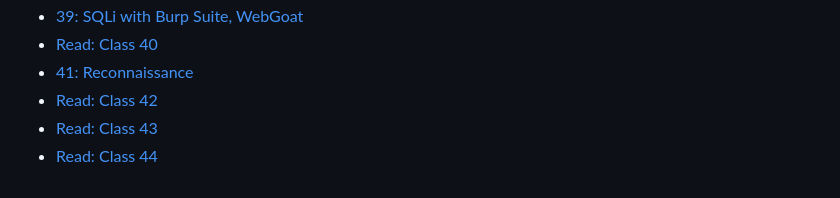
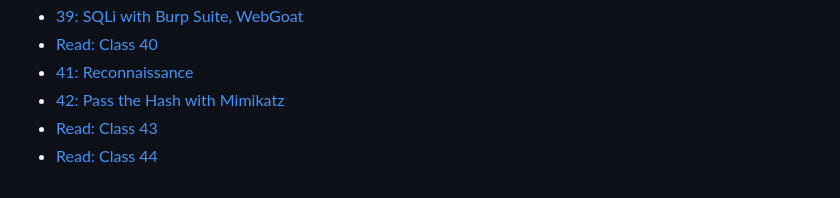
Before and after one commit to rgonzo1355/Ops-401, a Markdown page: Readings/ReadmeR.md, the part around the change. GitHub-like rendering.

```diff
--- a/Readings/ReadmeR.md
+++ b/Readings/ReadmeR.md
@@ -38,6 +38,6 @@
 - [39: SQLi with Burp Suite, WebGoat ](Read39.md)  <!-- Link to 'Read: Class 39' document -->
 - [Read: Class 40](Read40.md)  <!-- Link to 'Read: Class 40' document -->
 - [41: Reconnaissance](Read41.md)  <!-- Link to 'Read: Class 41' document -->
-- [Read: Class 42](Read42.md)  <!-- Link to 'Read: Class 42' document -->
+- [42: Pass the Hash with Mimikatz](Read42.md)  <!-- Link to 'Read: Class 42' document -->
 - [Read: Class 43](Read43.md)  <!-- Link to 'Read: Class 43' document -->
 - [Read: Class 44](Read44.md)  <!-- Link to 'Read: Class 44' document -->
```
Also changed, not shown: Readings/Read42.md (+18 -0 lines).
